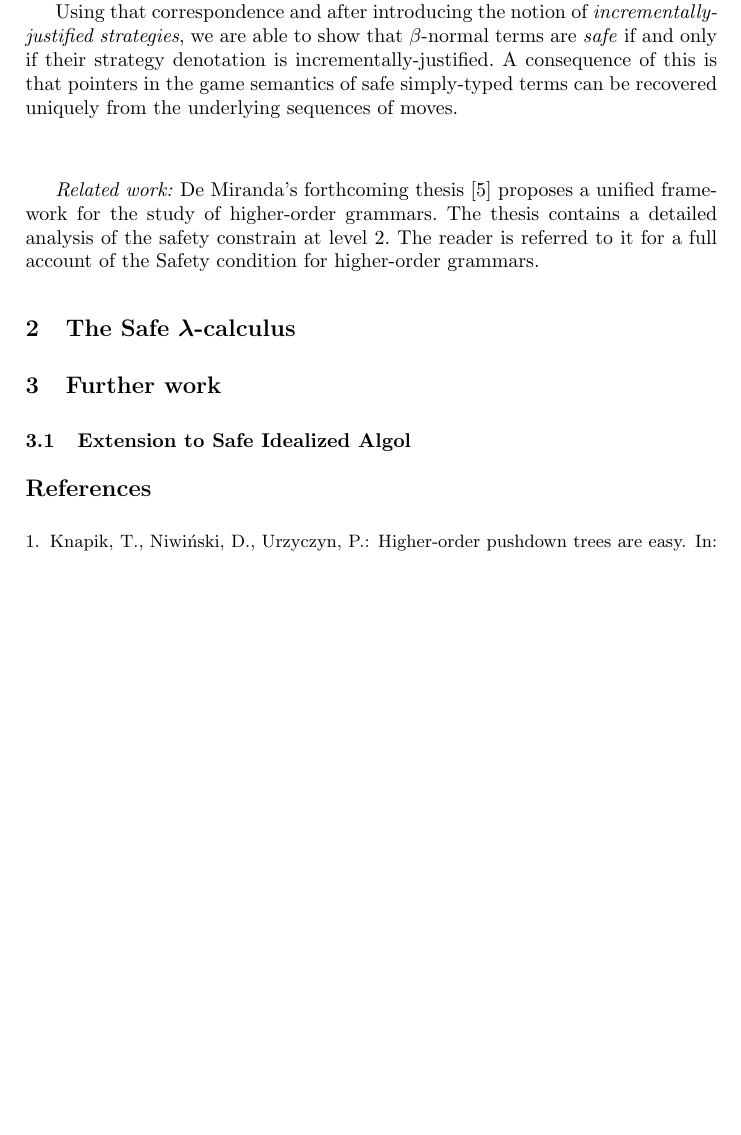
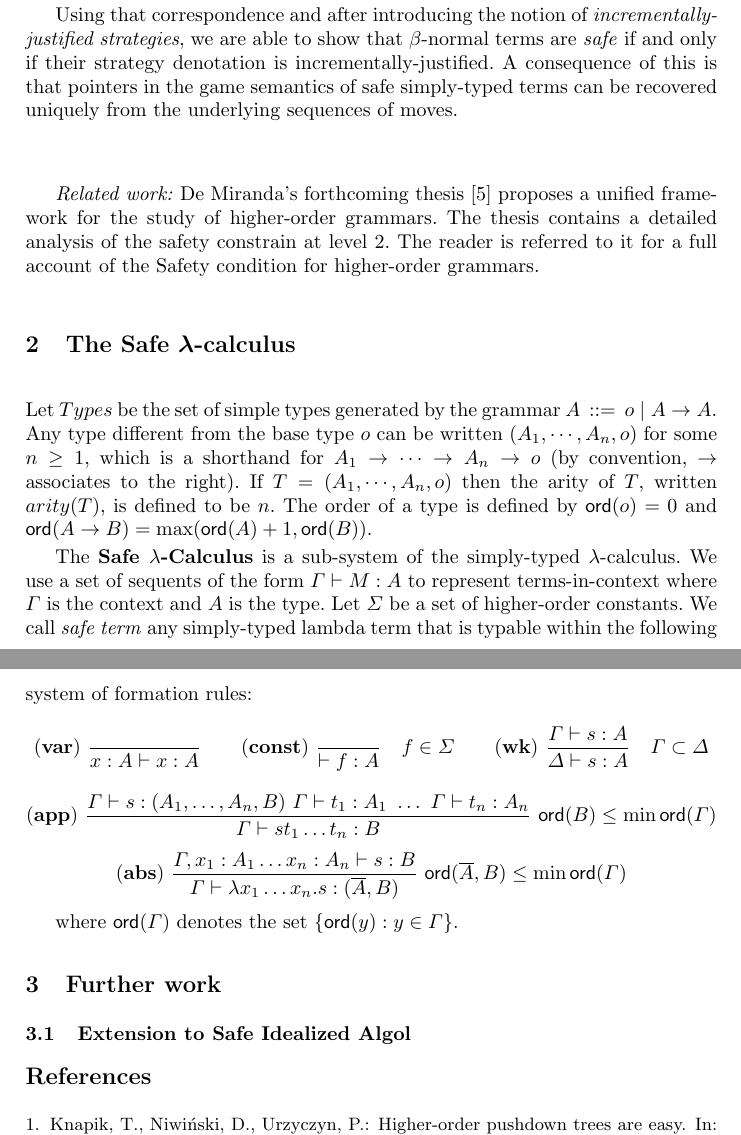
Before and after one commit to blumu/dphil.thesis, a LaTeX thesis (tlca07/tlca07.tex): part of page 2 of 3 before the commit and two parts of pages 2 and 3 of 3 after it, the two joined at a grey line, cut so that both start at the same text, the shorter picture padded with empty space. Compiled offline with pdfLaTeX.

Commit message:
git-svn-id: svn://localhost@191 79315eeb-8d0d-0410-b3ce-e36577d3b6d3

```diff
--- a/tlca07/tlca07.tex
+++ b/tlca07/tlca07.tex
@@ -136,9 +162,46 @@ A consequence of this is that pointers in the game semantics of safe simply-type
 
 
 \section{The Safe $\lambda$-calculus}
+Let $Types$ be the set of simple types generated by the grammar $A
+\, ::= \, o \; | \; A \funsp A$. Any type different from the base
+type $o$ can be written $(A_1, \cdots, A_n, o)$ for some $n \geq 1$,
+which is a shorthand for $A_1 \funsp \cdots \funsp A_n \funsp o$ (by
+convention, $\rightarrow$ associates to the right). If $T=(A_1,
+\cdots, A_n, o)$ then the arity of $T$, written $arity(T)$, is
+defined to be $n$.
+The order of a type is defined by $\ord{o} = 0$ and
+$\ord{A \funsp B} = \max(\ord{A}+1, \ord{B})$.
+
+%Following \cite{KNU02}, we say that a type is homogeneous
+%if it is $o$ or if it is $(A_1, \cdots, A_n, o)$ with the condition
+%that $\ord{A_1} \geq \ord{A_2}\geq \ord \geq \rank{A_n}$ and
+%each $A_1$, \ldots, $A_n$ is homogeneous.
 
 
 
+
+
+The \textbf{Safe $\lambda$-Calculus} is a sub-system of the
+simply-typed $\lambda$-calculus.
+We use a set of sequents of the form $\Gamma \vdash M : A$ to represent
+terms-in-context where $\Gamma$ is the context and $A$ is the type. Let
+$\Sigma$ be a set of higher-order constants. We call \emph{safe term} any
+simply-typed lambda term that is typable within the following system
+of formation rules:
+$$ \rulename{var} \   \rulef{}{x : A\vdash x : A}
+\qquad  \rulename{const} \   \rulef{}{\vdash f : A} \quad f \in \Sigma
+\qquad  \rulename{wk} \   \rulef{\Gamma \vdash s : A}{\Delta \vdash s : A} \quad \Gamma \subset \Delta$$
+$$ \rulename{app} \  \rulef{\Gamma \vdash s : (A_1,\ldots,A_n,B)
+                                        \ \Gamma \vdash t_1 : A_1
+                                        \  \ldots\  \Gamma \vdash t_n : A_n }
+                                   {\Gamma  \vdash s t_1 \ldots t_n : B}
+                                    \
+                                   \ord{B} \leq \min \ord{\Gamma}$$
+$$ \rulename{abs} \   \rulef{\Gamma, x_1 : A_1 \ldots x_n : A_n \vdash s : B}
+                                   {\Gamma  \vdash \lambda x_1 \ldots x_n . s : (\overline{A},B)} \
+                                   \ord{\overline{A},B} \leq \min \ord{\Gamma}$$
+
+where $\ord{\Gamma}$ denotes the set $\{ \ord{y} : y \in \Gamma \}$.
 
 %\begin{thm}[Correspondence theorem]
 %\label{thm:corresp} The set of traversals of the computation tree is
```
Also changed, not shown: tlca07/tlca07.tex (26 more changed lines), 1 other file.
